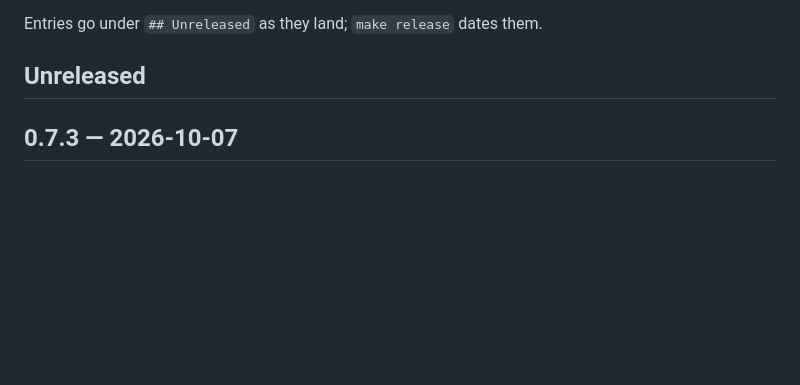
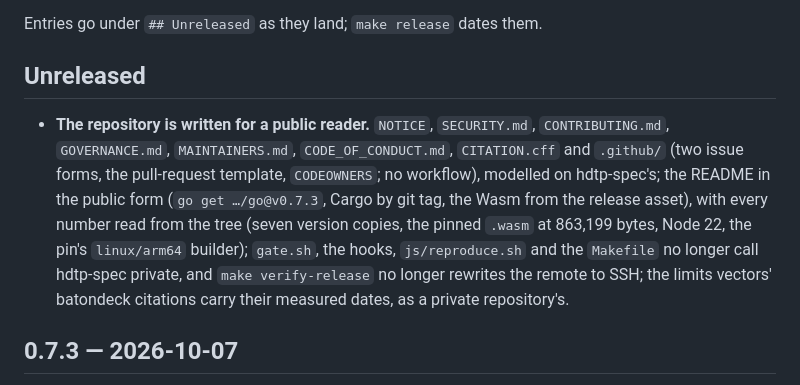
Before and after one commit to humandelegatedtrustprotocol/hdtp-identity, a Markdown page: CHANGELOG.md, the part around the change. GitHub-like rendering; blank space fills up the shorter version.

Commit message:
CHANGELOG: the public-reader change set under Unreleased
One entry for the community files, the README in its public form with every number read from the
tree, the prose in gate.sh, the hooks, js/reproduce.sh and the Makefile, and the dated citations of
the limits vectors. `node scripts/changelog.mjs --notes Unreleased` prints it, which is what
`make release` requires before a version is cut.

```diff
--- a/CHANGELOG.md
+++ b/CHANGELOG.md
@@ -9,6 +9,15 @@ Versions follow semver; before 1.0.0 a minor version may change the contract (`C
 Entries go under `## Unreleased` as they land; `make release` dates them.
 
 ## Unreleased
+
+- **The repository is written for a public reader.** `NOTICE`, `SECURITY.md`, `CONTRIBUTING.md`,
+  `GOVERNANCE.md`, `MAINTAINERS.md`, `CODE_OF_CONDUCT.md`, `CITATION.cff` and `.github/` (two issue
+  forms, the pull-request template, `CODEOWNERS`; no workflow), modelled on hdtp-spec's; the README
+  in the public form (`go get …/go@v0.7.3`, Cargo by git tag, the Wasm from the release asset), with
+  every number read from the tree (seven version copies, the pinned `.wasm` at 863,199 bytes, Node 22,
+  the pin's `linux/arm64` builder); `gate.sh`, the hooks, `js/reproduce.sh` and the `Makefile` no
+  longer call hdtp-spec private, and `make verify-release` no longer rewrites the remote to SSH;
+  the limits vectors' batondeck citations carry their measured dates, as a private repository's.
 
 ## 0.7.3 — 2026-10-07
 
```
